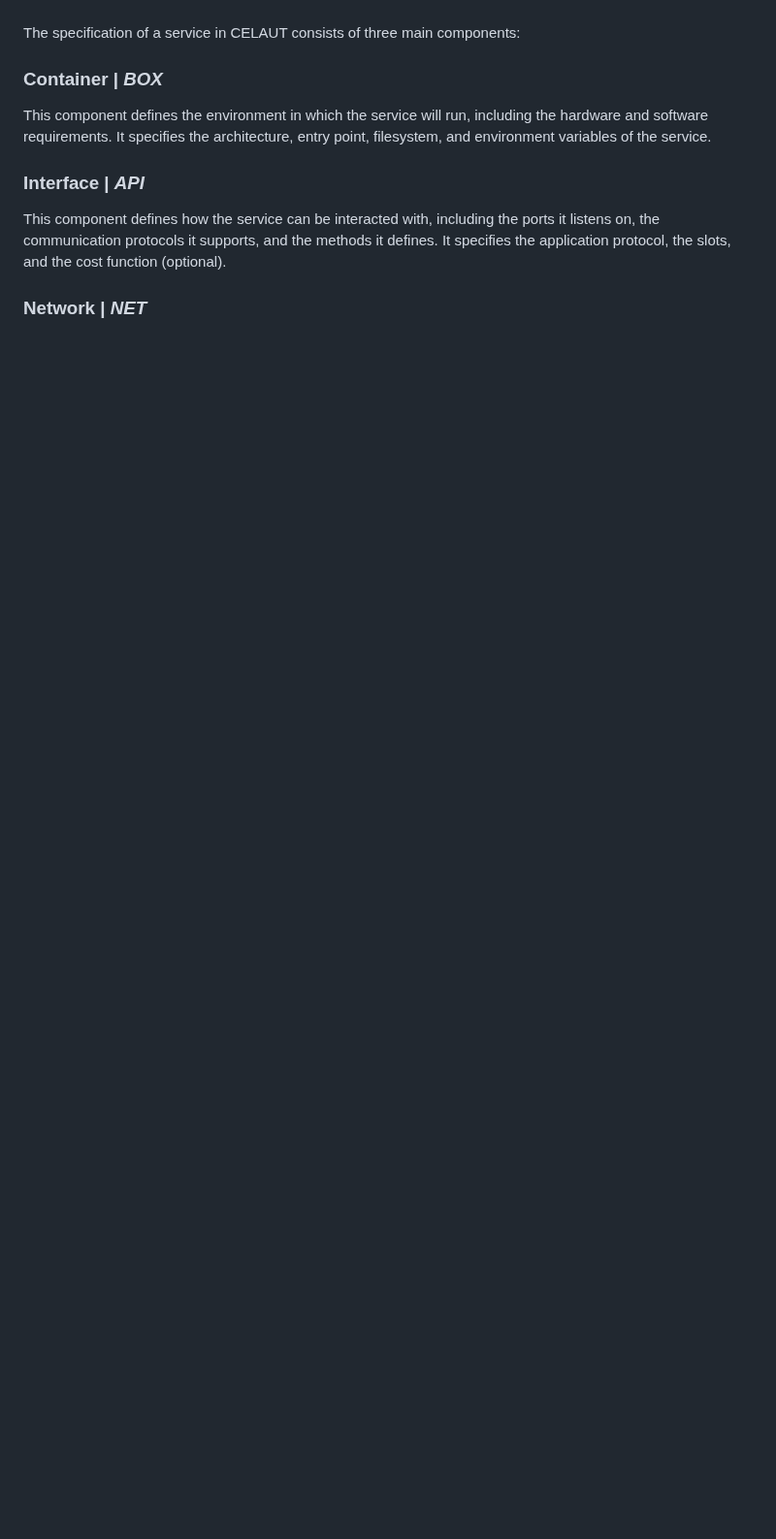
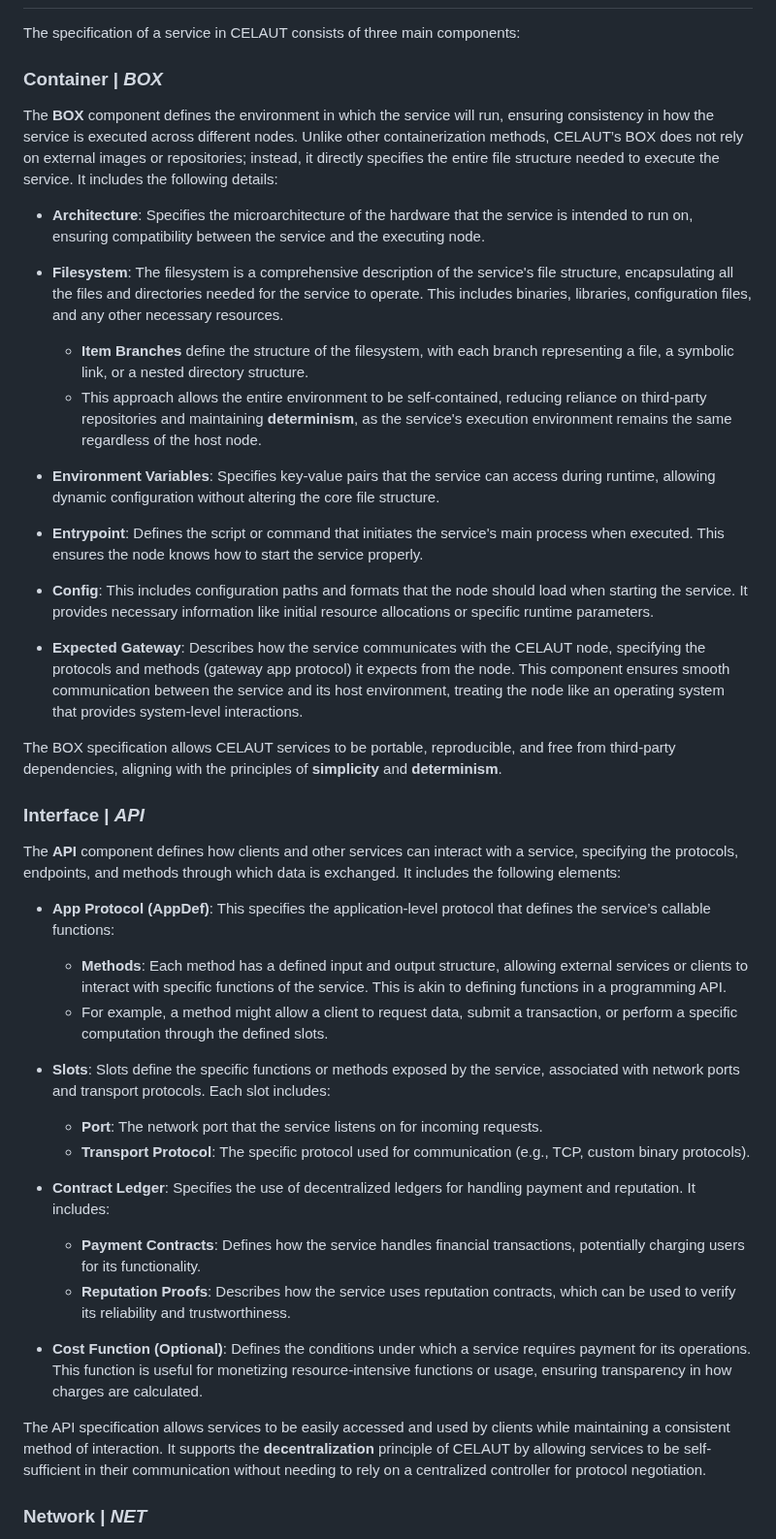
Before and after one commit to celaut-project/celaut-architecture, a Markdown page: README.md, the part around one of its changes. Shown at 97% size. Drawn GitHub-style; blank space fills up the shorter version.

```diff
--- a/README.md
+++ b/README.md
@@ -73,13 +71,42 @@ This architecture allows services to focus on their functionality, without worry
 
 The specification of a service in CELAUT consists of three main components:
 
+### Container | *BOX*
+The **BOX** component defines the environment in which the service will run, ensuring consistency in how the service is executed across different nodes. Unlike other containerization methods, CELAUT’s BOX does not rely on external images or repositories; instead, it directly specifies the entire file structure needed to execute the service. It includes the following details:
 
-### Container | *BOX*
-This component defines the environment in which the service will run, including the hardware and software requirements. It specifies the architecture, entry point, filesystem, and environment variables of the service.
+- **Architecture**: Specifies the microarchitecture of the hardware that the service is intended to run on, ensuring compatibility between the service and the executing node.
 
+- **Filesystem**: The filesystem is a comprehensive description of the service's file structure, encapsulating all the files and directories needed for the service to operate. This includes binaries, libraries, configuration files, and any other necessary resources.
+    - **Item Branches** define the structure of the filesystem, with each branch representing a file, a symbolic link, or a nested directory structure.
+    - This approach allows the entire environment to be self-contained, reducing reliance on third-party repositories and maintaining **determinism**, as the service's execution environment remains the same regardless of the host node.
+
+- **Environment Variables**: Specifies key-value pairs that the service can access during runtime, allowing dynamic configuration without altering the core file structure.
+
+- **Entrypoint**: Defines the script or command that initiates the service's main process when executed. This ensures the node knows how to start the service properly.
+
+- **Config**: This includes configuration paths and formats that the node should load when starting the service. It provides necessary information like initial resource allocations or specific runtime parameters.
+
+- **Expected Gateway**: Describes how the service communicates with the CELAUT node, specifying the protocols and methods (gateway app protocol) it expects from the node. This component ensures smooth communication between the service and its host environment, treating the node like an operating system that provides system-level interactions.
+
+The BOX specification allows CELAUT services to be portable, reproducible, and free from third-party dependencies, aligning with the principles of **simplicity** and **determinism**.
 
 ### Interface | *API*
-This component defines how the service can be interacted with, including the ports it listens on, the communication protocols it supports, and the methods it defines. It specifies the application protocol, the slots, and the cost function (optional).
+The **API** component defines how clients and other services can interact with a service, specifying the protocols, endpoints, and methods through which data is exchanged. It includes the following elements:
 
+- **App Protocol (AppDef)**: This specifies the application-level protocol that defines the service’s callable functions:
+    - **Methods**: Each method has a defined input and output structure, allowing external services or clients to interact with specific functions of the service. This is akin to defining functions in a programming API.
+    - For example, a method might allow a client to request data, submit a transaction, or perform a specific computation through the defined slots.
+
+- **Slots**: Slots define the specific functions or methods exposed by the service, associated with network ports and transport protocols. Each slot includes:
+    - **Port**: The network port that the service listens on for incoming requests.
+    - **Transport Protocol**: The specific protocol used for communication (e.g., TCP, custom binary protocols).
+
+- **Contract Ledger**: Specifies the use of decentralized ledgers for handling payment and reputation. It includes:
+    - **Payment Contracts**: Defines how the service handles financial transactions, potentially charging users for its functionality.
+    - **Reputation Proofs**: Describes how the service uses reputation contracts, which can be used to verify its reliability and trustworthiness.
+
+- **Cost Function (Optional)**: Defines the conditions under which a service requires payment for its operations. This function is useful for monetizing resource-intensive functions or usage, ensuring transparency in how charges are calculated.
+
+The API specification allows services to be easily accessed and used by clients while maintaining a consistent method of interaction. It supports the **decentralization** principle of CELAUT by allowing services to be self-sufficient in their communication without needing to rely on a centralized controller for protocol negotiation.
 
 ### Network | *NET*
```
Also changed, not shown: other parts of README.md (+12 -5 lines).
